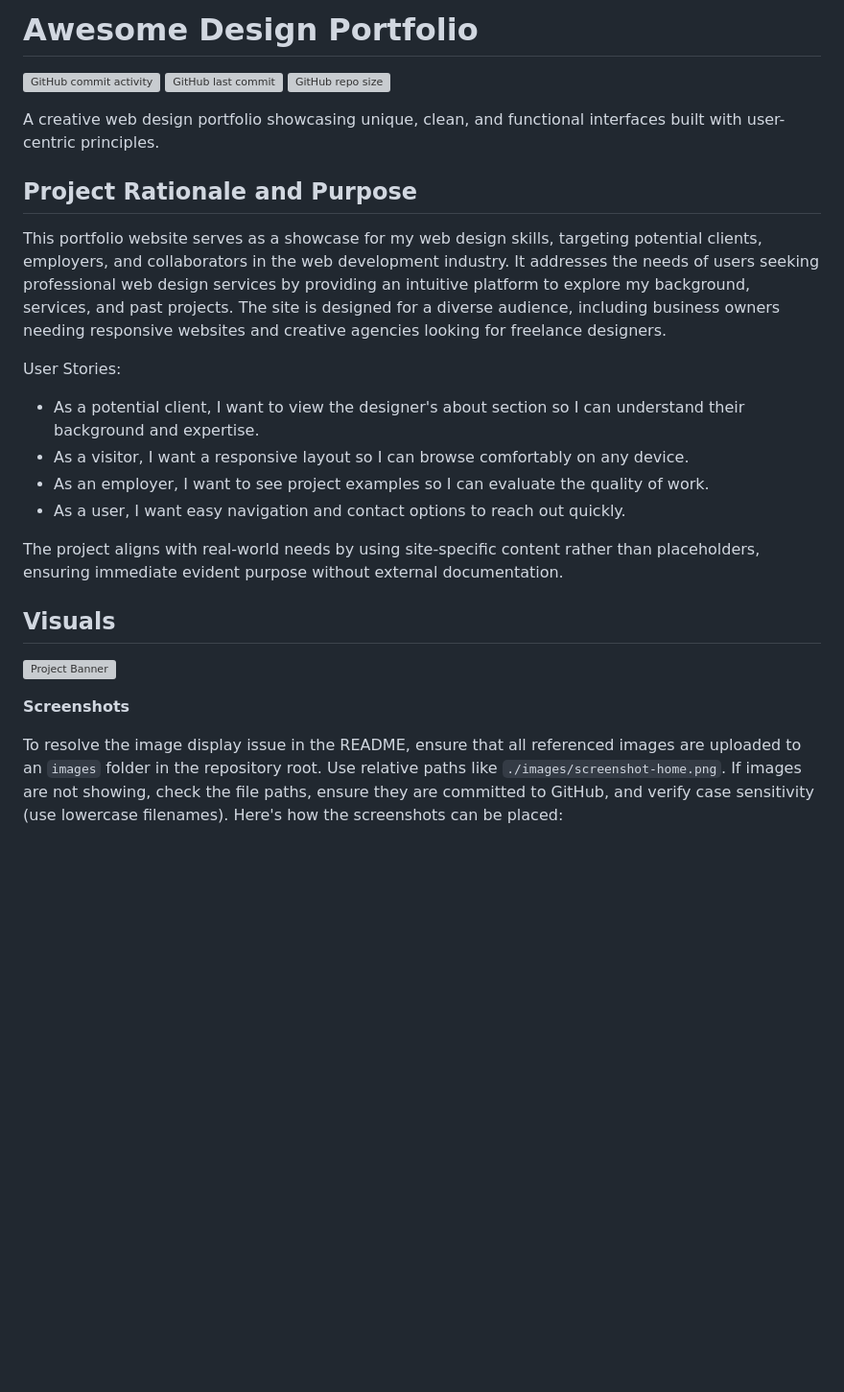
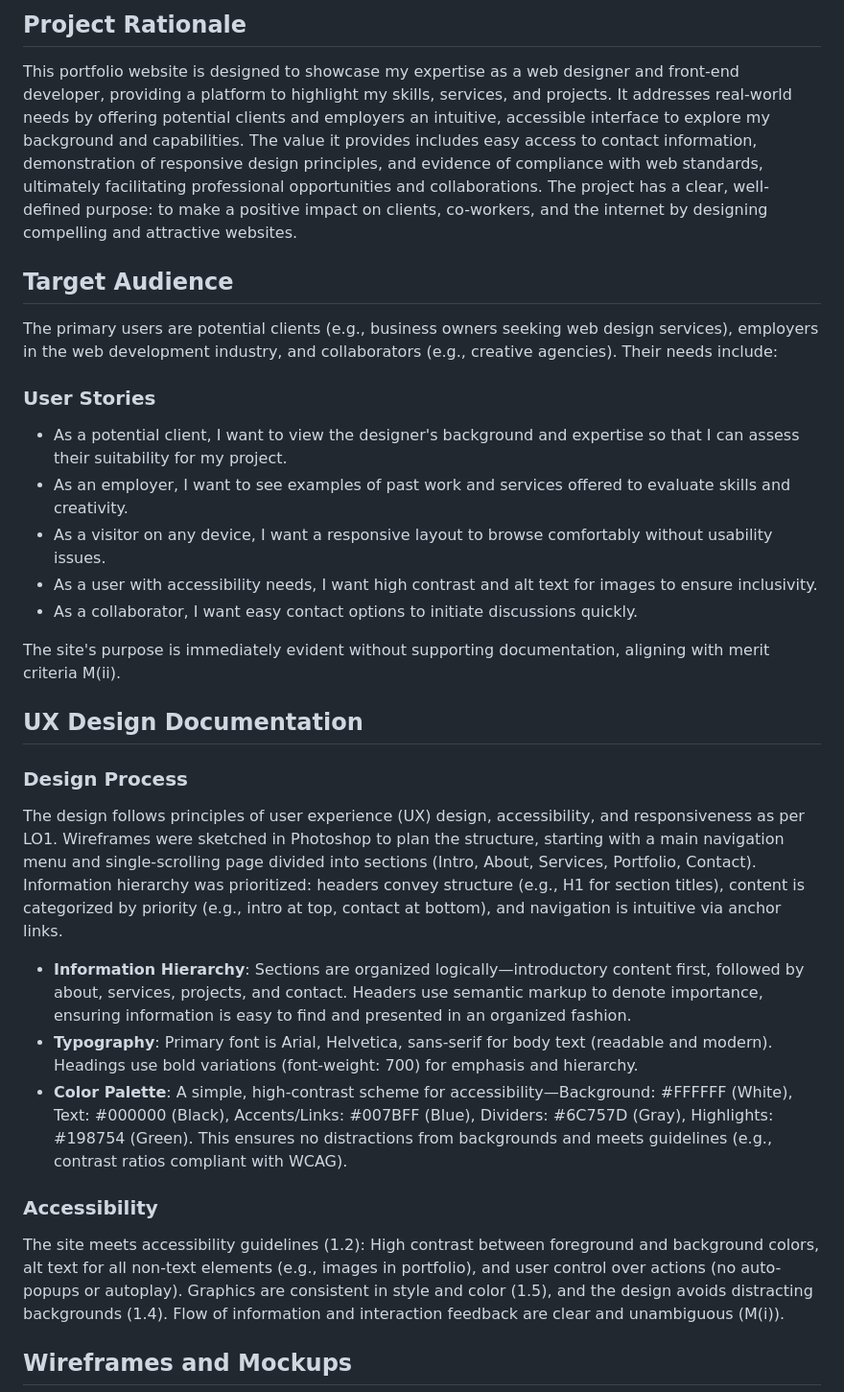
Before and after one commit to Md12Ali/Awesome-Design, a Markdown page: README.md, the part around one of its changes. Shown at 96% size. GitHub-like rendering; blank space fills up the shorter version; grey boxes are pictures that could not be loaded.

```diff
--- a/README.md
+++ b/README.md
@@ -1,28 +1,31 @@
-# Awesome Design Portfolio
+## Project Rationale
 
-[![GitHub commit activity](https://img.shields.io/github/commit-activity/t/Md12Ali/Awesome-Design)](https://github.com/Md12Ali/Awesome-Design/commits/main)
-[![GitHub last commit](https://img.shields.io/github/last-commit/Md12Ali/Awesome-Design)](https://github.com/Md12Ali/Awesome-Design/commits/main)
-[![GitHub repo size](https://img.shields.io/github/repo-size/Md12Ali/Awesome-Design)](https://github.com/Md12Ali/Awesome-Design)
+This portfolio website is designed to showcase my expertise as a web designer and front-end developer, providing a platform to highlight my skills, services, and projects. It addresses real-world needs by offering potential clients and employers an intuitive, accessible interface to explore my background and capabilities. The value it provides includes easy access to contact information, demonstration of responsive design principles, and evidence of compliance with web standards, ultimately facilitating professional opportunities and collaborations. The project has a clear, well-defined purpose: to make a positive impact on clients, co-workers, and the internet by designing compelling and attractive websites.
 
-A creative web design portfolio showcasing unique, clean, and functional interfaces built with user-centric principles.
+## Target Audience
 
-## Project Rationale and Purpose
+The primary users are potential clients (e.g., business owners seeking web design services), employers in the web development industry, and collaborators (e.g., creative agencies). Their needs include:
 
-This portfolio website serves as a showcase for my web design skills, targeting potential clients, employers, and collaborators in the web development industry. It addresses the needs of users seeking professional web design services by providing an intuitive platform to explore my background, services, and past projects. The site is designed for a diverse audience, including business owners needing responsive websites and creative agencies looking for freelance designers.
+### User Stories
+- As a potential client, I want to view the designer's background and expertise so that I can assess their suitability for my project.
+- As an employer, I want to see examples of past work and services offered to evaluate skills and creativity.
+- As a visitor on any device, I want a responsive layout to browse comfortably without usability issues.
+- As a user with accessibility needs, I want high contrast and alt text for images to ensure inclusivity.
+- As a collaborator, I want easy contact options to initiate discussions quickly.
 
-User Stories:
-- As a potential client, I want to view the designer's about section so I can understand their background and expertise.
-- As a visitor, I want a responsive layout so I can browse comfortably on any device.
-- As an employer, I want to see project examples so I can evaluate the quality of work.
-- As a user, I want easy navigation and contact options to reach out quickly.
+The site's purpose is immediately evident without supporting documentation, aligning with merit criteria M(ii).
 
-The project aligns with real-world needs by using site-specific content rather than placeholders, ensuring immediate evident purpose without external documentation.
+## UX Design Documentation
 
-## Visuals
+### Design Process
+The design follows principles of user experience (UX) design, accessibility, and responsiveness as per LO1. Wireframes were sketched in Photoshop to plan the structure, starting with a main navigation menu and single-scrolling page divided into sections (Intro, About, Services, Portfolio, Contact). Information hierarchy was prioritized: headers convey structure (e.g., H1 for section titles), content is categorized by priority (e.g., intro at top, contact at bottom), and navigation is intuitive via anchor links.
 
-![Project Banner](https://via.placeholder.com/1200x400?text=Project+Banner) <!-- Replace with actual banner image path once uploaded, e.g., ./images/banner.png -->
+- **Information Hierarchy**: Sections are organized logically—introductory content first, followed by about, services, projects, and contact. Headers use semantic markup to denote importance, ensuring information is easy to find and presented in an organized fashion.
+- **Typography**: Primary font is Arial, Helvetica, sans-serif for body text (readable and modern). Headings use bold variations (font-weight: 700) for emphasis and hierarchy.
+- **Color Palette**: A simple, high-contrast scheme for accessibility—Background: #FFFFFF (White), Text: #000000 (Black), Accents/Links: #007BFF (Blue), Dividers: #6C757D (Gray), Highlights: #198754 (Green). This ensures no distractions from backgrounds and meets guidelines (e.g., contrast ratios compliant with WCAG).
 
-**Screenshots**
+### Accessibility
+The site meets accessibility guidelines (1.2): High contrast between foreground and background colors, alt text for all non-text elements (e.g., images in portfolio), and user control over actions (no auto-popups or autoplay). Graphics are consistent in style and color (1.5), and the design avoids distracting backgrounds (1.4). Flow of information and interaction feedback are clear and unambiguous (M(i)).
 
-To resolve the image display issue in the README, ensure that all referenced images are uploaded to an `images` folder in the repository root. Use relative paths like `./images/screenshot-home.png`. If images are not showing, check the file paths, ensure they are committed to GitHub, and verify case sensitivity (use lowercase filenames). Here's how the screenshots can be placed:
+## Wireframes and Mockups
 
```
Also changed, not shown: other parts of README.md (+26 -17 lines).
